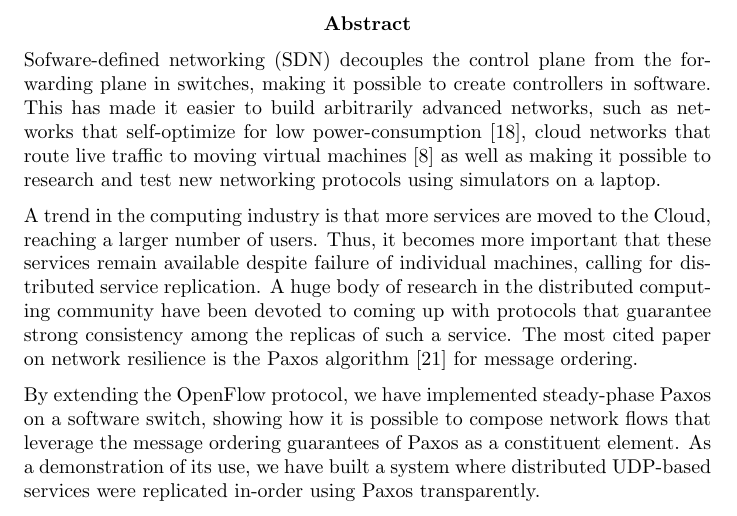
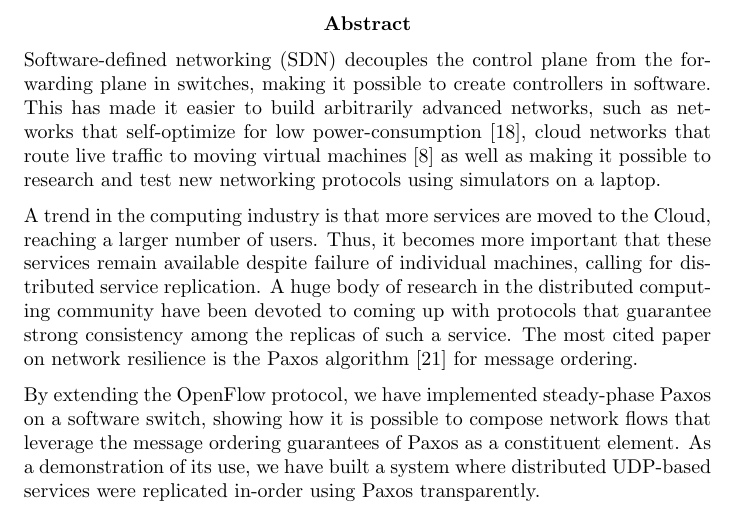
Before and after one commit to cslarsen/bachelor, a LaTeX thesis (thesis/thesis.tex, which reads thesis/abstract.tex): part of page 3 of 73, cut so that both start at the same text. Compiled offline with pdfLaTeX.

Commit message:
Fixed typo

```diff
--- a/thesis/abstract.tex
+++ b/thesis/abstract.tex
@@ -1,6 +1,6 @@
 \begin{abstract}
 
-Sofware-defined networking (SDN) decouples the control plane from the
+Software-defined networking (SDN) decouples the control plane from the
 forwarding plane in switches, making it possible to create controllers in
 software.
 %
```
